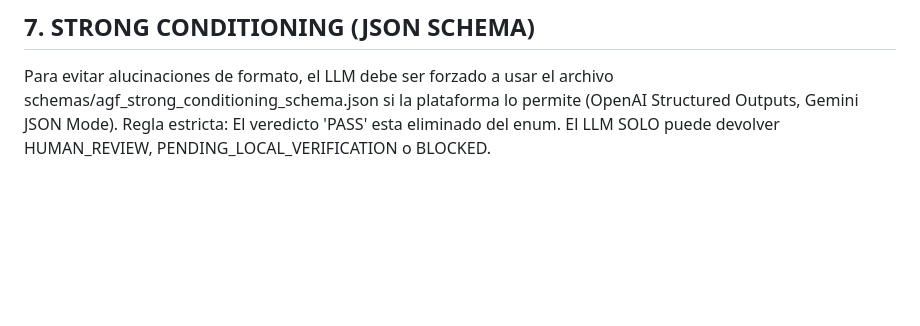
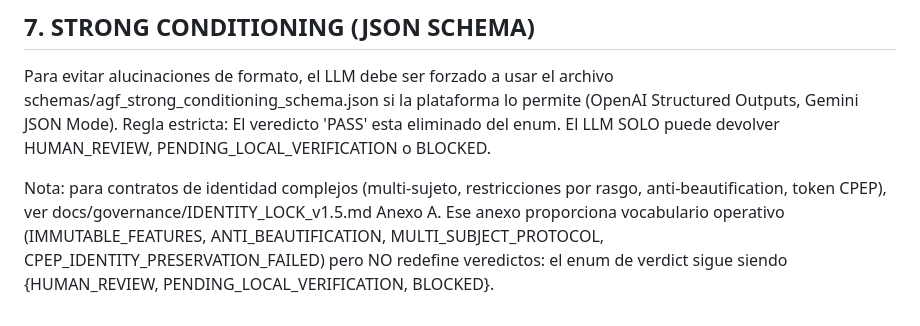
Before and after one commit to joselox45/AGF-v8.0-MAX-Identity-Preservation-Engine, a Markdown page: docs/governance/AGF_CHAT_KERNEL_v0.9.5_STRONG.md, the part around the change. Rendered like a GitHub page; blank space fills up the shorter version.

Commit message:
docs(kernel): reference IDENTITY_LOCK Anexo A from kernel v0.9.5
Cierra gap documental: el kernel v0.9.5 no mencionaba que existe un
protocolo de contrato de identidad mas amplio (IDENTITY_LOCK v1.5) con
Anexo A de taxonomias operativas.

Añade 8 lineas al final de la seccion 7 (STRONG CONDITIONING) que:
- Referencian docs/governance/IDENTITY_LOCK_v1.5.md Anexo A
- Listan los vocabularios disponibles (IMMUTABLE_FEATURES, ANTI_BEAUTIFICATION,
  MULTI_SUBJECT_PROTOCOL, CPEP_IDENTITY_PRESERVATION_FAILED)
- Aclaran explicitamente que el Anexo A NO redefine veredictos del kernel
  (el enum sigue siendo HUMAN_REVIEW/PENDING_LOCAL_VERIFICATION/BLOCKED)

Sin cambios a secciones 1-6. Sin cambios al schema. Sin cambios al enum
de verdict. PASS sigue prohibido.

Patch documental. Justifica tag v12.4.5.1-STRONG despues del merge.

```diff
--- a/docs/governance/AGF_CHAT_KERNEL_v0.9.5_STRONG.md
+++ b/docs/governance/AGF_CHAT_KERNEL_v0.9.5_STRONG.md
@@ -54,3 +54,11 @@ Cualquier veredicto de PASS en fase MIL/SIL viola el principio de Fail-Closed y
 ## 7. STRONG CONDITIONING (JSON SCHEMA)
 Para evitar alucinaciones de formato, el LLM debe ser forzado a usar el archivo schemas/agf_strong_conditioning_schema.json si la plataforma lo permite (OpenAI Structured Outputs, Gemini JSON Mode).
 Regla estricta: El veredicto 'PASS' esta eliminado del enum. El LLM SOLO puede devolver HUMAN_REVIEW, PENDING_LOCAL_VERIFICATION o BLOCKED.
+
+Nota: para contratos de identidad complejos (multi-sujeto, restricciones por
+rasgo, anti-beautification, token CPEP), ver
+docs/governance/IDENTITY_LOCK_v1.5.md Anexo A. Ese anexo proporciona
+vocabulario operativo (IMMUTABLE_FEATURES, ANTI_BEAUTIFICATION,
+MULTI_SUBJECT_PROTOCOL, CPEP_IDENTITY_PRESERVATION_FAILED) pero NO redefine
+veredictos: el enum de verdict sigue siendo {HUMAN_REVIEW,
+PENDING_LOCAL_VERIFICATION, BLOCKED}.
```
